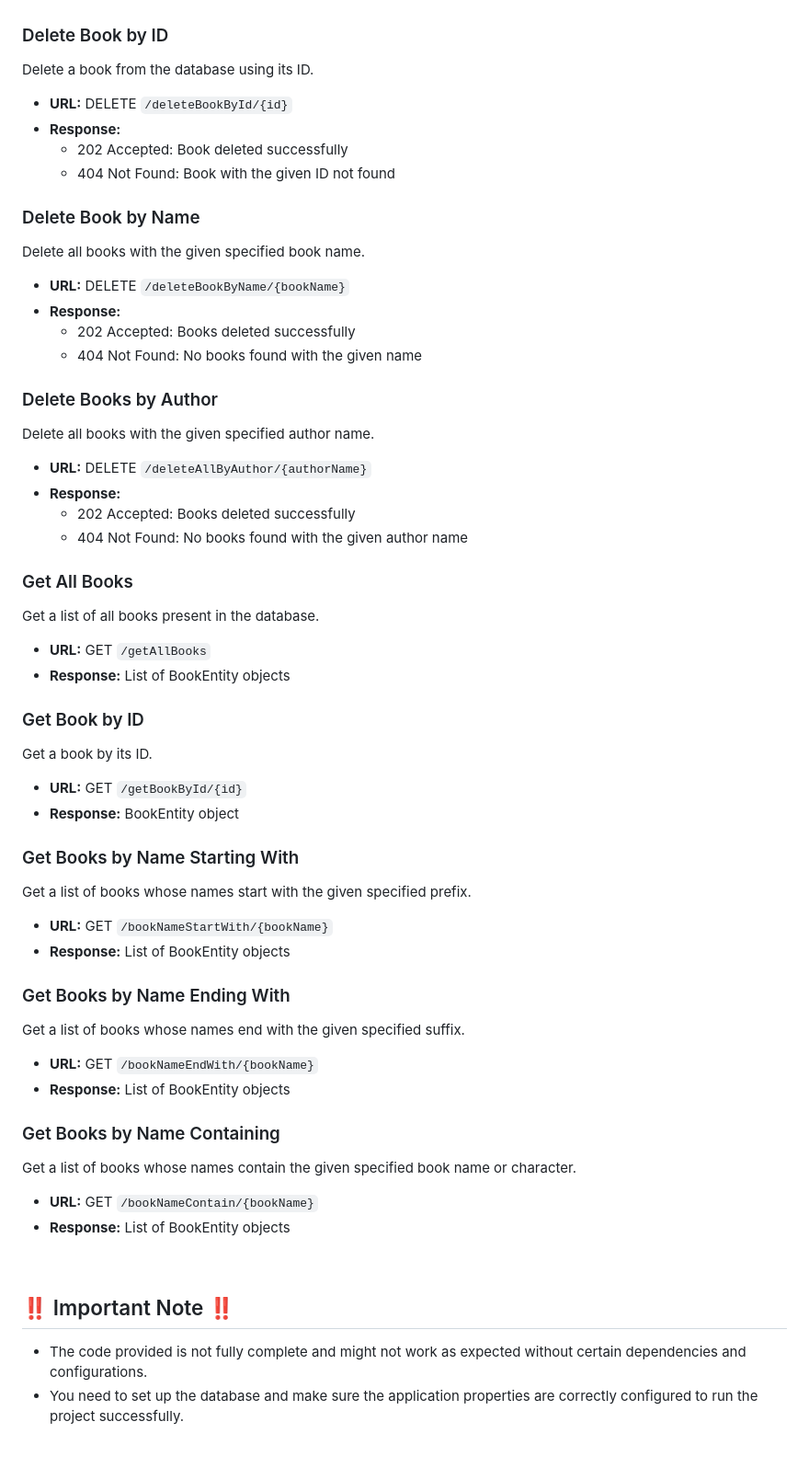
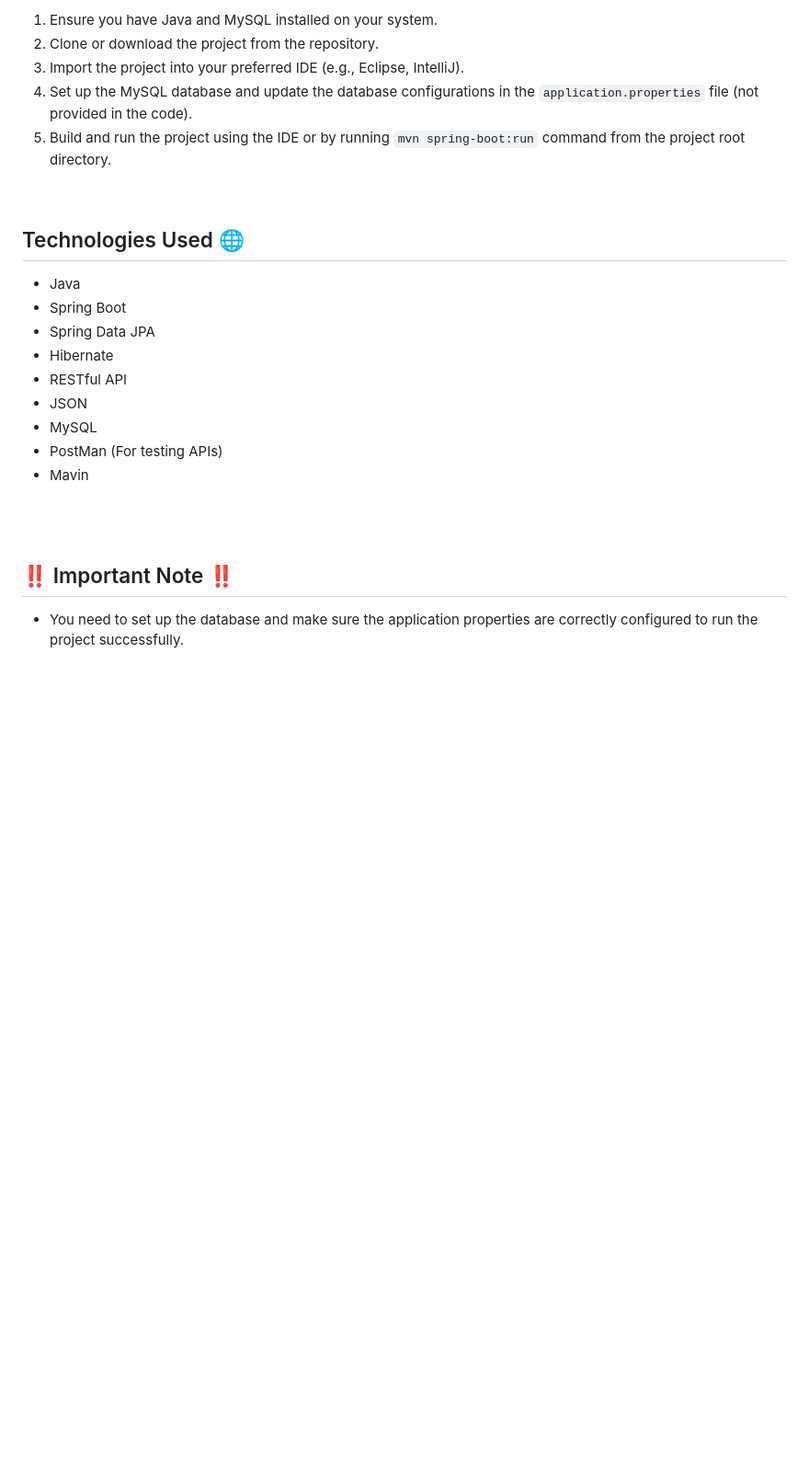
Before and after one commit to ajaynegi45/LibraryMan-API, a Markdown page: README.md, the part around the change printed below. Shown: that part at 92% size. Rendered like a GitHub page; blank space fills up the shorter version.

```diff
--- a/README.md
+++ b/README.md
@@ -88,3 +108,29 @@ Update an existing book's details by providing the book ID.
+1. Ensure you have Java and MySQL installed on your system.
+2. Clone or download the project from the repository.
+3. Import the project into your preferred IDE (e.g., Eclipse, IntelliJ).
+4. Set up the MySQL database and update the database configurations in the `application.properties` file (not provided in the code).
+5. Build and run the project using the IDE or by running `mvn spring-boot:run` command from the project root directory.
+<br>
+
+
+
+## Technologies Used 🌐
+
+- Java
+- Spring Boot
+- Spring Data JPA
+- Hibernate
+- RESTful API
+- JSON
+- MySQL
+- PostMan (For testing APIs)
+- Mavin
+<br>
+
+
+
+<!---
+
 
 ### Delete Book by ID
 
@@ -147,11 +193,15 @@ Get a list of books whose names contain the given specified book name or charact
 
 - **URL:** GET `/bookNameContain/{bookName}`
 - **Response:** List of BookEntity objects
+
+-->
+
+
+
 <br>
 
 ## ‼️ Important Note ‼️
 
-- The code provided is not fully complete and might not work as expected without certain dependencies and configurations.
 - You need to set up the database and make sure the application properties are correctly configured to run the project successfully.
 <br>
 
```
Also changed, not shown: other parts of README.md (+65 -44 lines).
